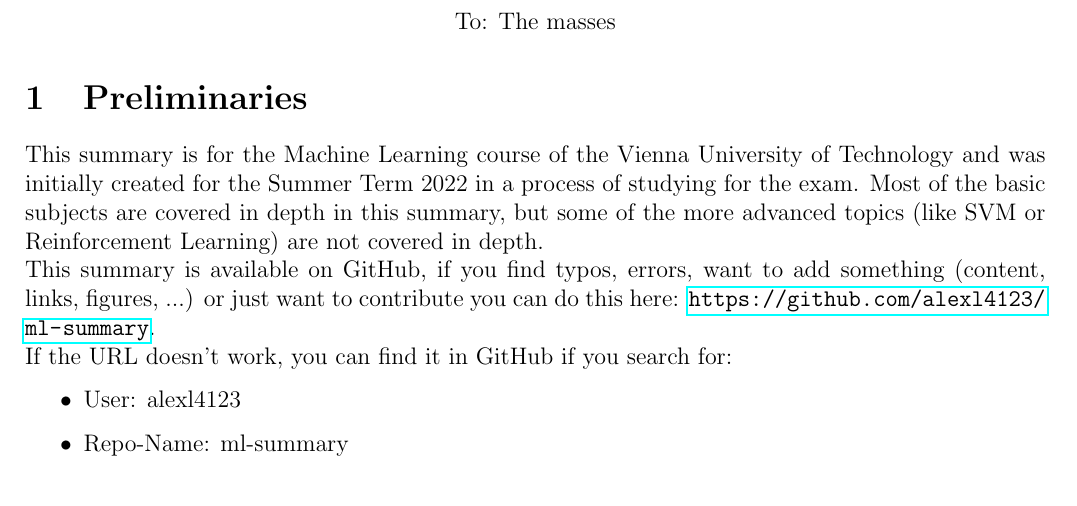
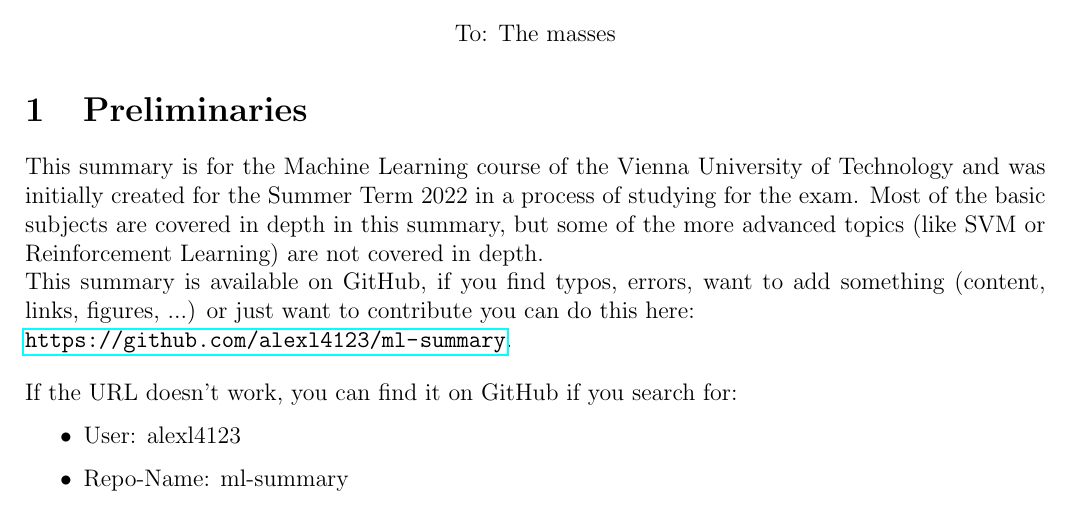
Before and after one commit to alexl4123/ml-summary, a LaTeX document (summary.tex): part of page 1 of 32, cut so that both start at the same text. Compiled offline with pdfLaTeX.

Commit message:
[preliminaries] - Fix minor spelling mistake and better presentation of GitHub-URL

```diff
--- a/summary.tex
+++ b/summary.tex
@@ -147,8 +147,9 @@
 \section{Preliminaries}
 
 \noindent This summary is for the Machine Learning course of the Vienna University of Technology and was initially created for the Summer Term 2022 in a process of studying for the exam. Most of the basic subjects are covered in depth in this summary, but some of the more advanced topics (like SVM or Reinforcement Learning) are not covered in depth.\\
-This summary is available on GitHub, if you find typos, errors, want to add something (content, links, figures, ...) or just want to contribute you can do this here: \url{https://github.com/alexl4123/ml-summary}.\\
-If the URL doesn't work, you can find it in GitHub if you search for:
+This summary is available on GitHub, if you find typos, errors, want to add something (content, links, figures, ...) or just want to contribute you can do this here:\\
+\url{https://github.com/alexl4123/ml-summary}.\\[1em]
+If the URL doesn't work, you can find it on GitHub if you search for:
 \begin{itemize}
     \item User: alexl4123
     \item Repo-Name: ml-summary
```
Also changed, not shown: summary.pdf.
